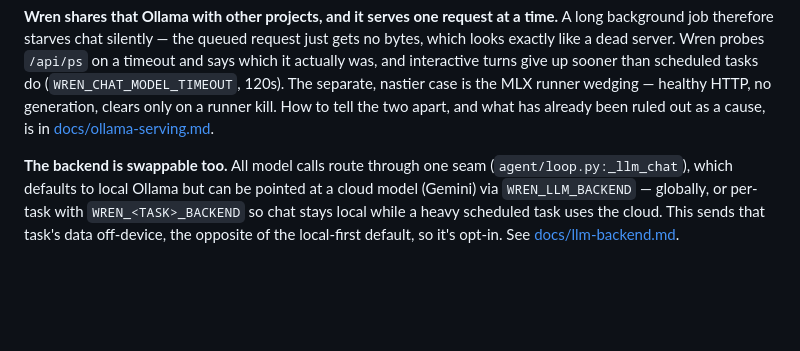
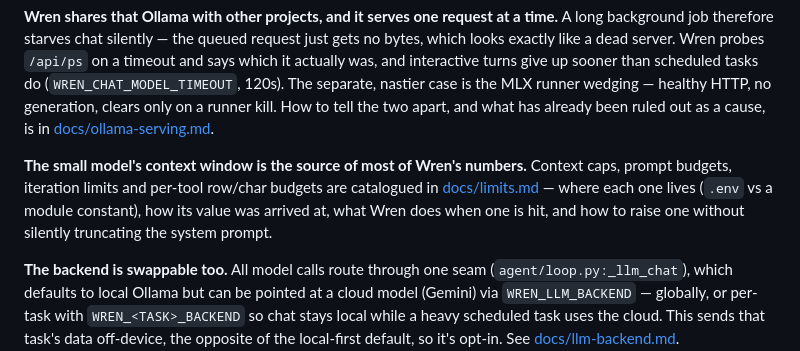
Before and after one commit to cjdube/LocalLLMAgent, a Markdown page: README.md, the part around the change. GitHub-like rendering; blank space fills up the shorter version.

```diff
--- a/README.md
+++ b/README.md
@@ -55,6 +55,12 @@ separate, nastier case is the MLX runner wedging — healthy HTTP, no generation
 clears only on a runner kill. How to tell the two apart, and what has already
 been ruled out as a cause, is in
 [docs/ollama-serving.md](docs/ollama-serving.md).
+
+**The small model's context window is the source of most of Wren's numbers.**
+Context caps, prompt budgets, iteration limits and per-tool row/char budgets are
+catalogued in [docs/limits.md](docs/limits.md) — where each one lives (`.env` vs
+a module constant), how its value was arrived at, what Wren does when one is hit,
+and how to raise one without silently truncating the system prompt.
 
 **The backend is swappable too.** All model calls route through one seam
 (`agent/loop.py:_llm_chat`), which defaults to local Ollama but can be pointed at
```
Also changed, not shown: docs/limits.md (added, +381 -0 lines).
